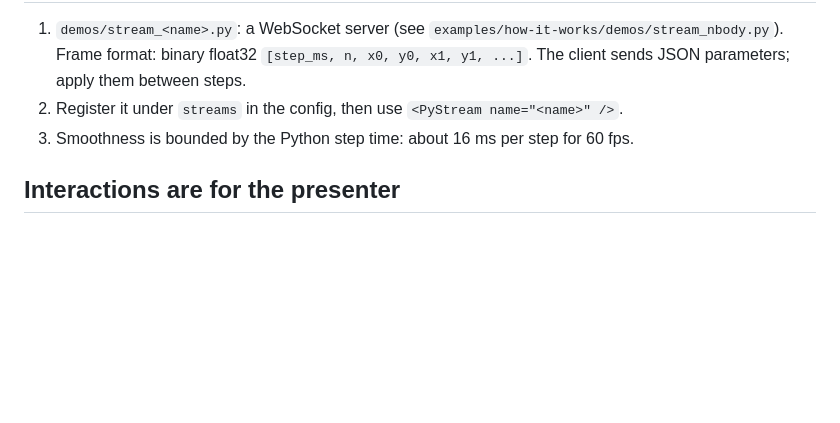
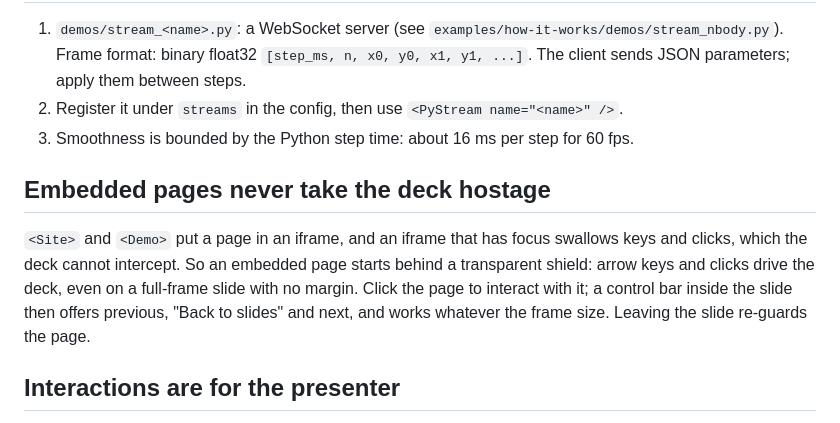
Before and after one commit to arnaudbletterer/nimbledeck, a Markdown page: docs/WRITING.md, the part around the change. Drawn GitHub-style; blank space fills up the shorter version.

Commit message:
docs: document embedded page guarding

```diff
--- a/docs/WRITING.md
+++ b/docs/WRITING.md
@@ -105,6 +105,13 @@ images for a full-frame photo. Videos should be at least as wide as their box in
 2. Register it under `streams` in the config, then use `<PyStream name="<name>" />`.
 3. Smoothness is bounded by the Python step time: about 16 ms per step for 60 fps.
 
+## Embedded pages never take the deck hostage
+
+`<Site>` and `<Demo>` put a page in an iframe, and an iframe that has focus swallows keys and clicks, which the deck
+cannot intercept. So an embedded page starts behind a transparent shield: arrow keys and clicks drive the deck, even on a
+full-frame slide with no margin. Click the page to interact with it; a control bar inside the slide then offers
+previous, "Back to slides" and next, and works whatever the frame size. Leaving the slide re-guards the page.
+
 ## Interactions are for the presenter
 
 Interactive components react to clicks and keys on the presenting machine; they are not audience polling. Clicks on them
```
Also changed, not shown: docs/DECISIONS.md (+7 -0 lines).
